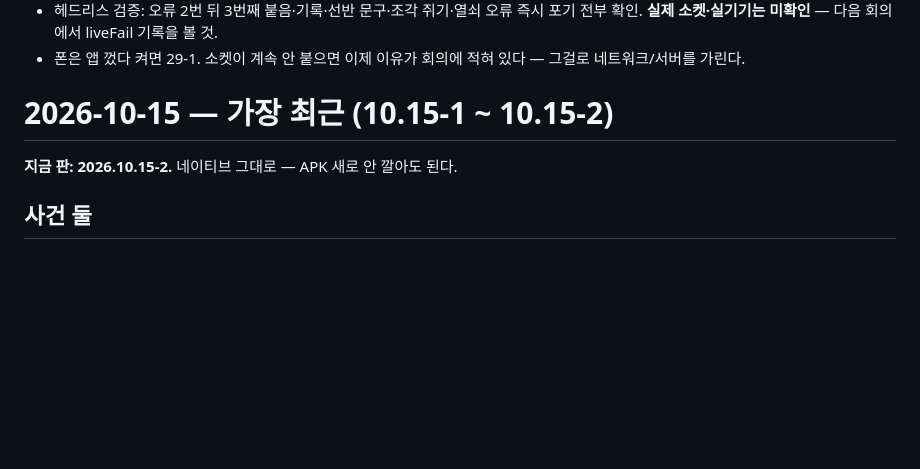
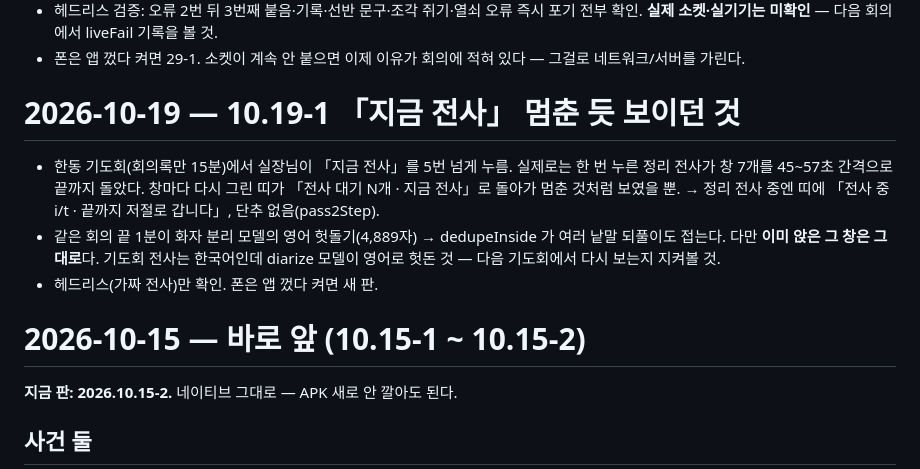
Before and after one commit to Thomas-han85/MOM, a Markdown page: _인수인계_2026-09-17.md, the part around one of its changes. GitHub-like rendering; blank space fills up the shorter version.

Commit message:
인수인계 — 10/19 지금 전사 띠
Co-Authored-By: Claude Opus 5.5 <noreply@anthropic.com>

```diff
--- a/_인수인계_2026-09-17.md
+++ b/_인수인계_2026-09-17.md
@@ -187,7 +187,16 @@
 - 헤드리스 검증: 오류 2번 뒤 3번째 붙음·기록·선반 문구·조각 쥐기·열쇠 오류 즉시 포기 전부 확인. **실제 소켓·실기기는 미확인** — 다음 회의에서 liveFail 기록을 볼 것.
 - 폰은 앱 껐다 켜면 29-1. 소켓이 계속 안 붙으면 이제 이유가 회의에 적혀 있다 — 그걸로 네트워크/서버를 가린다.
 
-# 2026-10-15 — 가장 최근 (10.15-1 ~ 10.15-2)
+# 2026-10-19 — 10.19-1 「지금 전사」 멈춘 듯 보이던 것
+
+- 한동 기도회(회의록만 15분)에서 실장님이 「지금 전사」를 5번 넘게 누름. 실제로는 한 번 누른 정리 전사가
+  창 7개를 45~57초 간격으로 끝까지 돌았다. 창마다 다시 그린 띠가 「전사 대기 N개 · 지금 전사」로 돌아가 멈춘 것처럼 보였을 뿐.
+  → 정리 전사 중엔 띠에 「전사 중 i/t · 끝까지 저절로 갑니다」, 단추 없음(pass2Step).
+- 같은 회의 끝 1분이 화자 분리 모델의 영어 헛돌기(4,889자) → dedupeInside 가 여러 낱말 되풀이도 접는다.
+  다만 **이미 앉은 그 창은 그대로**다. 기도회 전사는 한국어인데 diarize 모델이 영어로 헛돈 것 — 다음 기도회에서 다시 보는지 지켜볼 것.
+- 헤드리스(가짜 전사)만 확인. 폰은 앱 껐다 켜면 새 판.
+
+# 2026-10-15 — 바로 앞 (10.15-1 ~ 10.15-2)
 
 **지금 판: 2026.10.15-2.** 네이티브 그대로 — APK 새로 안 깔아도 된다.
 
```
Also changed, not shown: other parts of _인수인계_2026-09-17.md (+2 -2 lines).
